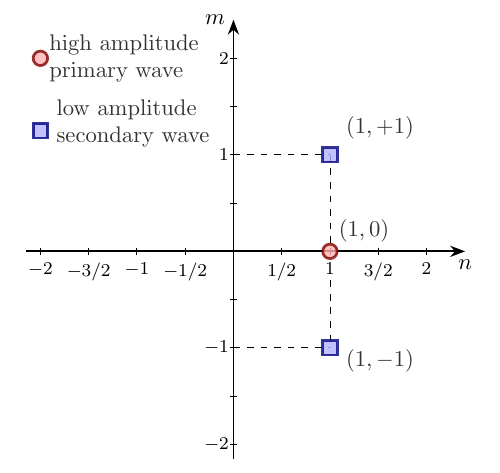
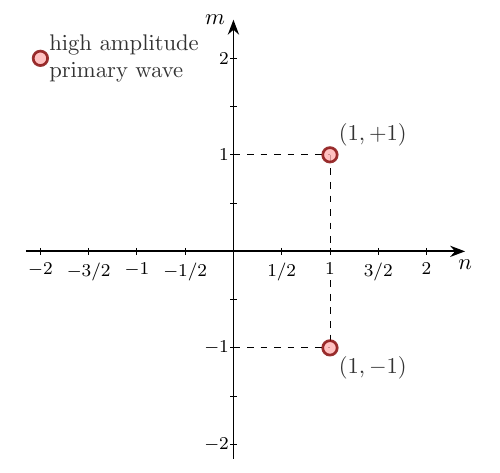
Before and after one commit to meersman/mode_interaction_plots, a LaTeX document (main_eps.tex): part of the page, cut so that both start at the same text. Compiled offline with pdfLaTeX; TikZ figures are drawn from their code, not taken from saved files.

Commit message:
compiled eps and png figs

```diff
--- a/main_eps.tex
+++ b/main_eps.tex
@@ -12,11 +12,11 @@ ps2eps "\image.ps"}}
 \begin{document}
 %---------------------------------------------------------------------------------
 %
-\input{./tikz_figures/fundamental_res.tex}
+%\input{./tikz_figures/fundamental_res.tex}
 %
 %\input{./tikz_figures/subharmonic_res.tex}
 %
-%\input{./tikz_figures/oblique_res.tex}
+\input{./tikz_figures/oblique_res.tex}
 %
 %---------------------------------------------------------------------------------
 \end{document}
```
Also changed, not shown: eps_figures/contour_2pi_3.eps (deleted), eps_figures/contour_2pi_3.png (deleted), eps_figures/contour_dog-bone_center.eps (deleted), eps_figures/contour_dog-bone_center.png (deleted), eps_figures/contour_keyhole.eps (deleted), eps_figures/contour_laplace_bc.eps (deleted), eps_figures/contour_lower.eps (deleted), eps_figures/contour_upper.eps (deleted), eps_figures/contour_upper_bc.eps (deleted), eps_figures/contour_upper_bc.png (deleted), eps_figures/fundamental_res.eps (added), eps_figures/fundamental_res.png (added), eps_figures/oblique_res.eps (added), eps_figures/oblique_res.png (added), 2 more files.
